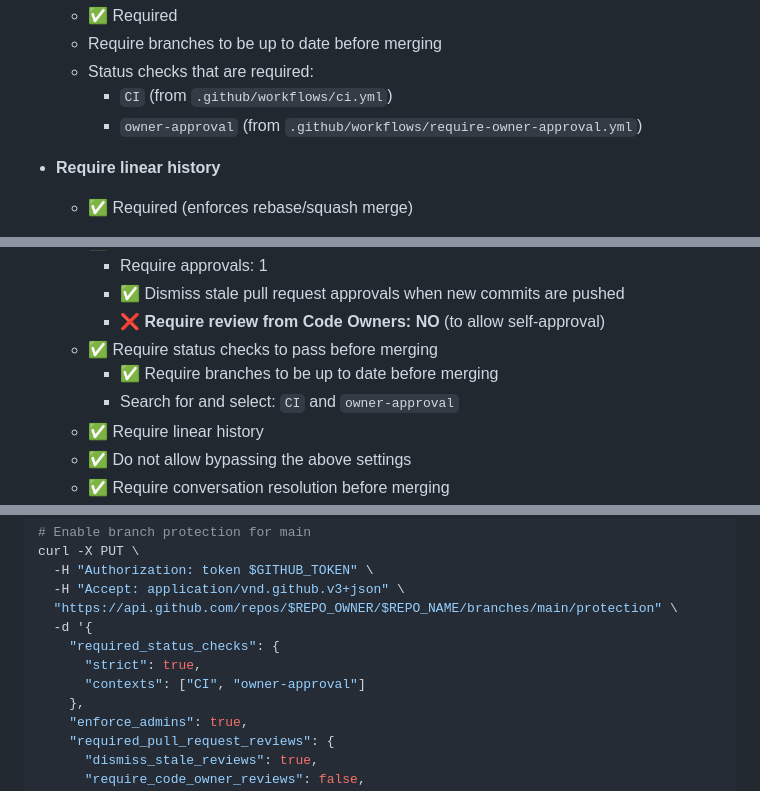
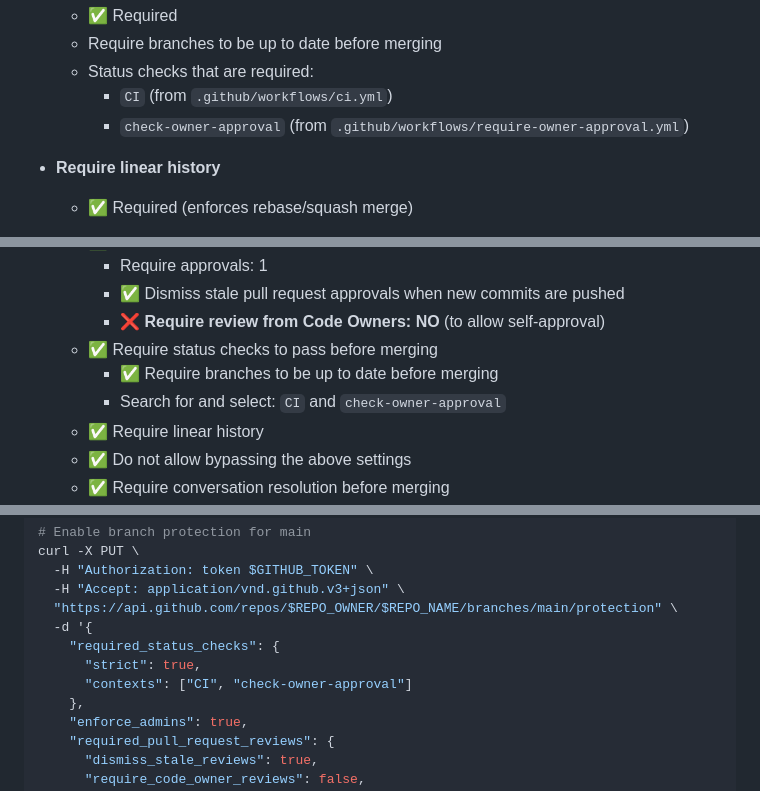
Before and after one commit to theopeuchlestrade/ign-itineraires, a Markdown page: .github/branch_protection.md, 3 parts joined by grey strips. GitHub-like rendering.

Commit message:
fix: update check name from owner-approval to check-owner-approval
Generated by Mistral Vibe.
Co-Authored-By: Mistral Vibe <vibe@mistral.ai>

```diff
--- a/.github/branch_protection.md
+++ b/.github/branch_protection.md
@@ -23,7 +23,7 @@ Pull Requests with the following conditions.
   - Require branches to be up to date before merging
   - Status checks that are required:
     - `CI` (from `.github/workflows/ci.yml`)
-    - `owner-approval` (from `.github/workflows/require-owner-approval.yml`)
+    - `check-owner-approval` (from `.github/workflows/require-owner-approval.yml`)
 
 - **Require linear history**
   - ✅ Required (enforces rebase/squash merge)
@@ -57,7 +57,7 @@ Pull Requests with the following conditions.
      - ❌ **Require review from Code Owners: NO** (to allow self-approval)
    - ✅ Require status checks to pass before merging
      - ✅ Require branches to be up to date before merging
-     - Search for and select: `CI` and `owner-approval`
+     - Search for and select: `CI` and `check-owner-approval`
    - ✅ Require linear history
    - ✅ Do not allow bypassing the above settings
    - ✅ Require conversation resolution before merging
@@ -81,7 +81,7 @@ curl -X PUT \
   -d '{
     "required_status_checks": {
       "strict": true,
-      "contexts": ["CI", "owner-approval"]
+      "contexts": ["CI", "check-owner-approval"]
     },
     "enforce_admins": true,
     "required_pull_request_reviews": {
```
